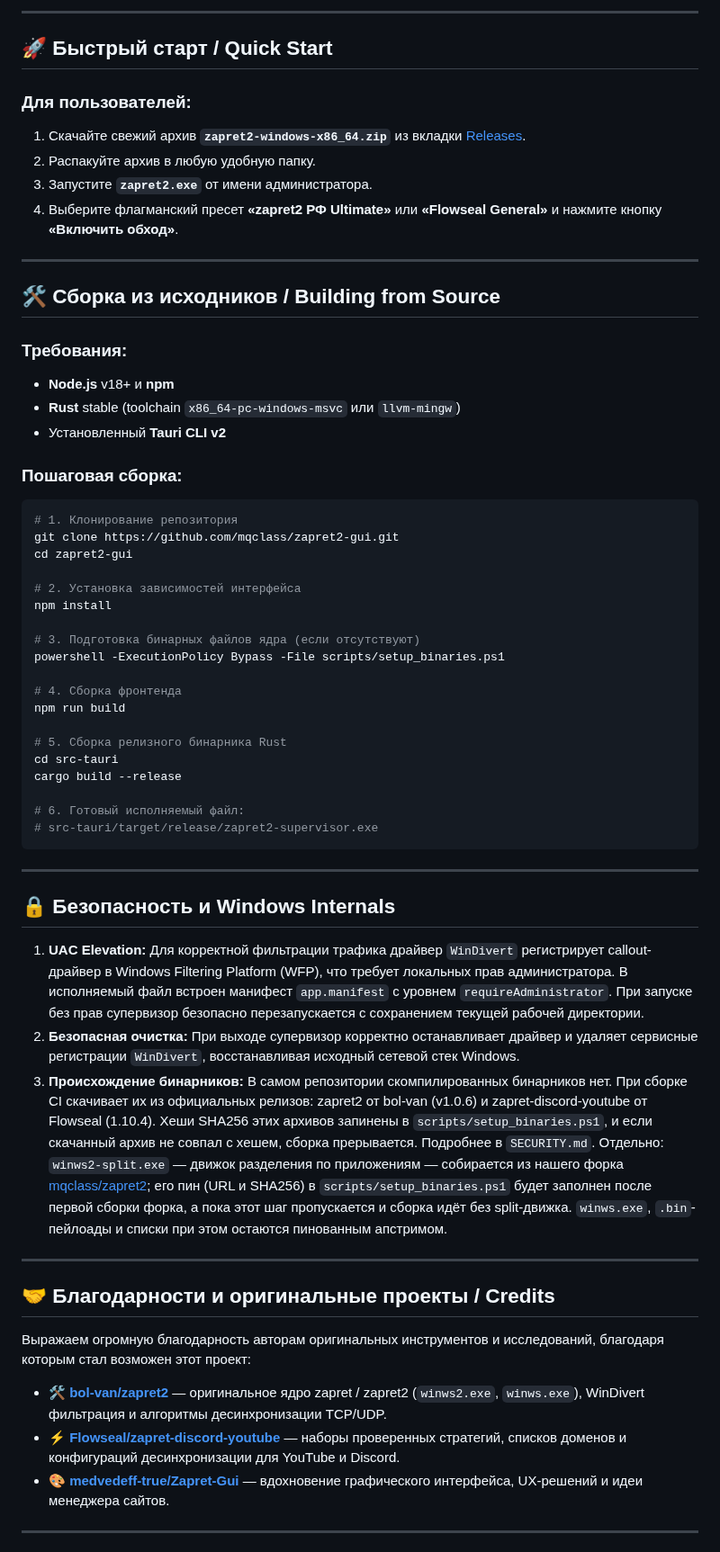
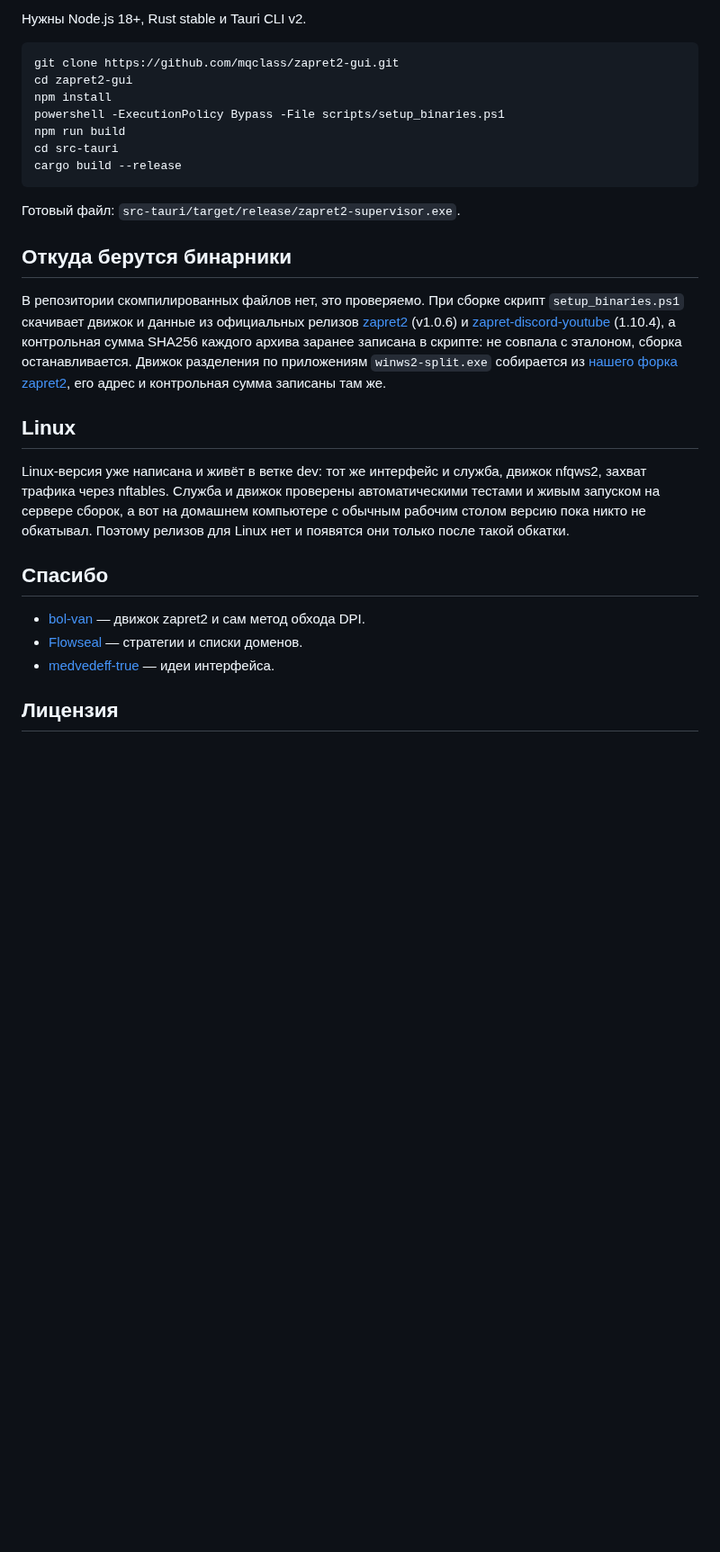
Before and after one commit to mqclass/zapret2-gui, a Markdown page: README.md, the part around one of its changes. Shown at 90% size. GitHub-like rendering; blank space fills up the shorter version.

Commit message:
docs: новый README — человеческим языком, со скриншотом и честной пометкой про dev-возможности

````diff
--- a/README.md
+++ b/README.md
@@ -84,66 +57,30 @@
----
-
-## 🚀 Быстрый старт / Quick Start
-
-### Для пользователей:
-1. Скачайте свежий архив **`zapret2-windows-x86_64.zip`** из вкладки [Releases](../../releases).
-2. Распакуйте архив в любую удобную папку.
-3. Запустите **`zapret2.exe`** от имени администратора.
-4. Выберите флагманский пресет **«zapret2 РФ Ultimate»** или **«Flowseal General»** и нажмите кнопку **«Включить обход»**.
-
----
-
-## 🛠️ Сборка из исходников / Building from Source
-
-### Требования:
-- **Node.js** v18+ и **npm**
-- **Rust** stable (toolchain `x86_64-pc-windows-msvc` или `llvm-mingw`)
-- Установленный **Tauri CLI v2**
-
-### Пошаговая сборка:
+Нужны Node.js 18+, Rust stable и Tauri CLI v2.
 
 ```powershell
-# 1. Клонирование репозитория
 git clone https://github.com/mqclass/zapret2-gui.git
 cd zapret2-gui
-
-# 2. Установка зависимостей интерфейса
 npm install
-
-# 3. Подготовка бинарных файлов ядра (если отсутствуют)
 powershell -ExecutionPolicy Bypass -File scripts/setup_binaries.ps1
-
-# 4. Сборка фронтенда
 npm run build
-
-# 5. Сборка релизного бинарника Rust
 cd src-tauri
 cargo build --release
-
-# 6. Готовый исполняемый файл:
-# src-tauri/target/release/zapret2-supervisor.exe
 ```
 
----
+Готовый файл: `src-tauri/target/release/zapret2-supervisor.exe`.
 
-## 🔒 Безопасность и Windows Internals
+## Откуда берутся бинарники
 
-1. **UAC Elevation:**
-   Для корректной фильтрации трафика драйвер `WinDivert` регистрирует callout-драйвер в Windows Filtering Platform (WFP), что требует локальных прав администратора. В исполняемый файл встроен манифест `app.manifest` с уровнем `requireAdministrator`. При запуске без прав супервизор безопасно перезапускается с сохранением текущей рабочей директории.
-2. **Безопасная очистка:**
-   При выходе супервизор корректно останавливает драйвер и удаляет сервисные регистрации `WinDivert`, восстанавливая исходный сетевой стек Windows.
-3. **Происхождение бинарников:**
-   В самом репозитории скомпилированных бинарников нет. При сборке CI скачивает их из официальных релизов: zapret2 от bol-van (v1.0.6) и zapret-discord-youtube от Flowseal (1.10.4). Хеши SHA256 этих архивов запинены в `scripts/setup_binaries.ps1`, и если скачанный архив не совпал с хешем, сборка прерывается. Подробнее в `SECURITY.md`. Отдельно: `winws2-split.exe` — движок разделения по приложениям — собирается из нашего форка [mqclass/zapret2](https://github.com/mqclass/zapret2); его пин (URL и SHA256) в `scripts/setup_binaries.ps1` будет заполнен после первой сборки форка, а пока этот шаг пропускается и сборка идёт без split-движка. `winws.exe`, `.bin`-пейлоады и списки при этом остаются пинованным апстримом.
+В репозитории скомпилированных файлов нет, это проверяемо. При сборке скрипт `setup_binaries.ps1` скачивает движок и данные из официальных релизов [zapret2](https://github.com/bol-van/zapret2/releases) (v1.0.6) и [zapret-discord-youtube](https://github.com/Flowseal/zapret-discord-youtube/releases) (1.10.4), а контрольная сумма SHA256 каждого архива заранее записана в скрипте: не совпала с эталоном, сборка останавливается. Движок разделения по приложениям `winws2-split.exe` собирается из [нашего форка zapret2](https://github.com/mqclass/zapret2), его адрес и контрольная сумма записаны там же.
 
----
+## Linux
 
-## 🤝 Благодарности и оригинальные проекты / Credits
+Linux-версия уже написана и живёт в ветке dev: тот же интерфейс и служба, движок nfqws2, захват трафика через nftables. Служба и движок проверены автоматическими тестами и живым запуском на сервере сборок, а вот на домашнем компьютере с обычным рабочим столом версию пока никто не обкатывал. Поэтому релизов для Linux нет и появятся они только после такой обкатки.
 
-Выражаем огромную благодарность авторам оригинальных инструментов и исследований, благодаря которым стал возможен этот проект:
+## Спасибо
 
-- 🛠️ [**bol-van/zapret2**](https://github.com/bol-van/zapret2) — оригинальное ядро zapret / zapret2 (`winws2.exe`, `winws.exe`), WinDivert фильтрация и алгоритмы десинхронизации TCP/UDP.
-- ⚡ [**Flowseal/zapret-discord-youtube**](https://github.com/Flowseal/zapret-discord-youtube) — наборы проверенных стратегий, списков доменов и конфигураций десинхронизации для YouTube и Discord.
-- 🎨 [**medvedeff-true/Zapret-Gui**](https://github.com/medvedeff-true/Zapret-Gui) — вдохновение графического интерфейса, UX-решений и идеи менеджера сайтов.
+- [bol-van](https://github.com/bol-van/zapret2) — движок zapret2 и сам метод обхода DPI.
+- [Flowseal](https://github.com/Flowseal/zapret-discord-youtube) — стратегии и списки доменов.
+- [medvedeff-true](https://github.com/medvedeff-true/Zapret-Gui) — идеи интерфейса.
 
----
+## Лицензия
 
````
Also changed, not shown: other parts of README.md (+42 -77 lines), assets/screenshot.png (added).
